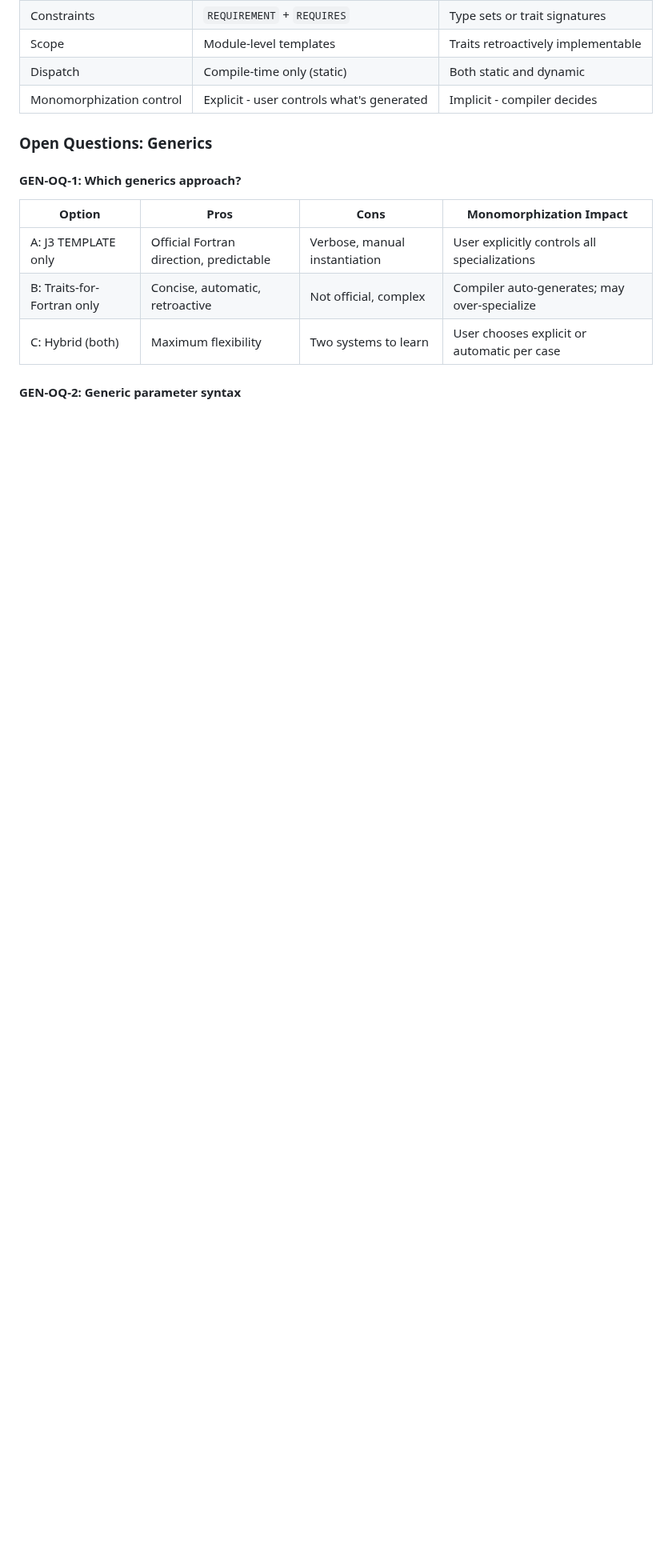
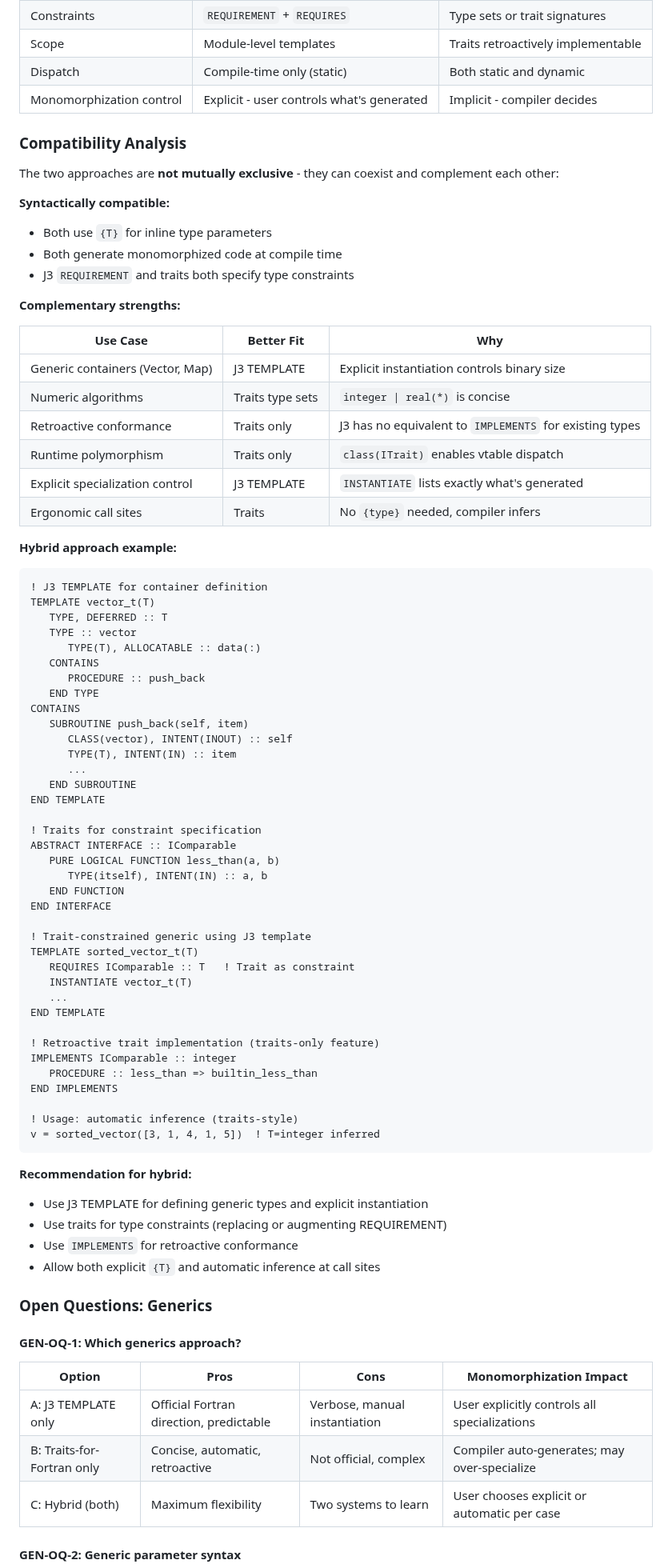
Before and after one commit to lazy-fortran/standard, a Markdown page: docs/lazyfortran2025-design.md, the part around the change. Shown at 80% size. GitHub-like rendering; blank space fills up the shorter version.

Commit message:
docs: add compatibility analysis for J3 TEMPLATE vs Traits approaches
- Clarify the two approaches are not mutually exclusive
- Add table showing which use cases fit each approach better
- Provide hybrid example combining TEMPLATE, traits, and IMPLEMENTS
- Show how traits can serve as constraints for J3 templates
- Recommend hybrid: TEMPLATE for containers, traits for constraints

````diff
--- a/docs/lazyfortran2025-design.md
+++ b/docs/lazyfortran2025-design.md
@@ -180,6 +180,74 @@ y = average(x)  ! T inferred from x, monomorphized automatically
 | Dispatch | Compile-time only (static) | Both static and dynamic |
 | Monomorphization control | Explicit - user controls what's generated | Implicit - compiler decides |
 
+### Compatibility Analysis
+
+The two approaches are **not mutually exclusive** - they can coexist and complement each other:
+
+**Syntactically compatible:**
+- Both use `{T}` for inline type parameters
+- Both generate monomorphized code at compile time
+- J3 `REQUIREMENT` and traits both specify type constraints
+
+**Complementary strengths:**
+
+| Use Case | Better Fit | Why |
+|----------|-----------|-----|
+| Generic containers (Vector, Map) | J3 TEMPLATE | Explicit instantiation controls binary size |
+| Numeric algorithms | Traits type sets | `integer \| real(*)` is concise |
+| Retroactive conformance | Traits only | J3 has no equivalent to `IMPLEMENTS` for existing types |
+| Runtime polymorphism | Traits only | `class(ITrait)` enables vtable dispatch |
+| Explicit specialization control | J3 TEMPLATE | `INSTANTIATE` lists exactly what's generated |
+| Ergonomic call sites | Traits | No `{type}` needed, compiler infers |
+
+**Hybrid approach example:**
+
+```fortran
+! J3 TEMPLATE for container definition
+TEMPLATE vector_t(T)
+   TYPE, DEFERRED :: T
+   TYPE :: vector
+      TYPE(T), ALLOCATABLE :: data(:)
+   CONTAINS
+      PROCEDURE :: push_back
+   END TYPE
+CONTAINS
+   SUBROUTINE push_back(self, item)
+      CLASS(vector), INTENT(INOUT) :: self
+      TYPE(T), INTENT(IN) :: item
+      ...
+   END SUBROUTINE
+END TEMPLATE
+
+! Traits for constraint specification
+ABSTRACT INTERFACE :: IComparable
+   PURE LOGICAL FUNCTION less_than(a, b)
+      TYPE(itself), INTENT(IN) :: a, b
+   END FUNCTION
+END INTERFACE
+
+! Trait-constrained generic using J3 template
+TEMPLATE sorted_vector_t(T)
+   REQUIRES IComparable :: T   ! Trait as constraint
+   INSTANTIATE vector_t(T)
+   ...
+END TEMPLATE
+
+! Retroactive trait implementation (traits-only feature)
+IMPLEMENTS IComparable :: integer
+   PROCEDURE :: less_than => builtin_less_than
+END IMPLEMENTS
+
+! Usage: automatic inference (traits-style)
+v = sorted_vector([3, 1, 4, 1, 5])  ! T=integer inferred
+```
+
+**Recommendation for hybrid:**
+- Use J3 TEMPLATE for defining generic types and explicit instantiation
+- Use traits for type constraints (replacing or augmenting REQUIREMENT)
+- Use `IMPLEMENTS` for retroactive conformance
+- Allow both explicit `{T}` and automatic inference at call sites
+
 ### Open Questions: Generics
 
 #### GEN-OQ-1: Which generics approach?
````
